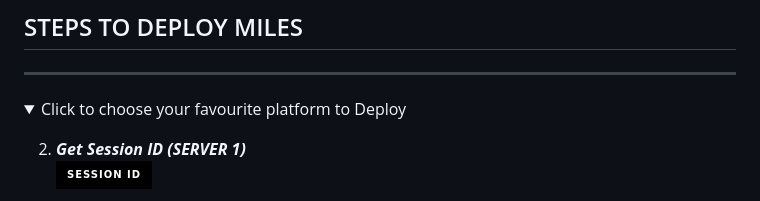
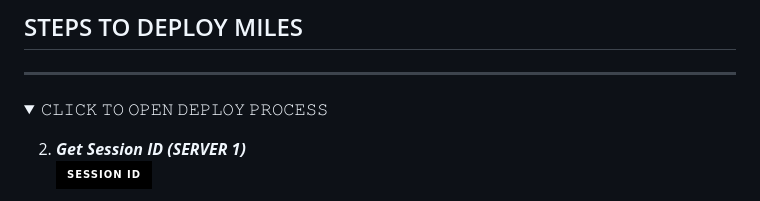
Before and after one commit to jamesxtreme/JORDAN-JOELSTAR, a Markdown page: README.md, the part around the change. GitHub-like rendering; folded sections open; badges without logos.

Commit message:
《M》《I》《L》《E》《S》

```diff
--- a/README.md
+++ b/README.md
@@ -46,7 +46,7 @@
 ## STEPS TO DEPLOY MILES
 ---
 <details close>
-<summary>Click to choose your favourite platform to Deploy</summary>
+<summary>𝙲𝙻𝙸𝙲𝙺 𝚃𝙾 𝙾𝙿𝙴𝙽 𝙳𝙴𝙿𝙻𝙾𝚈 𝙿𝚁𝙾𝙲𝙴𝚂𝚂</summary>
 
 2. ***Get Session ID (SERVER 1)***
     <br>
```
